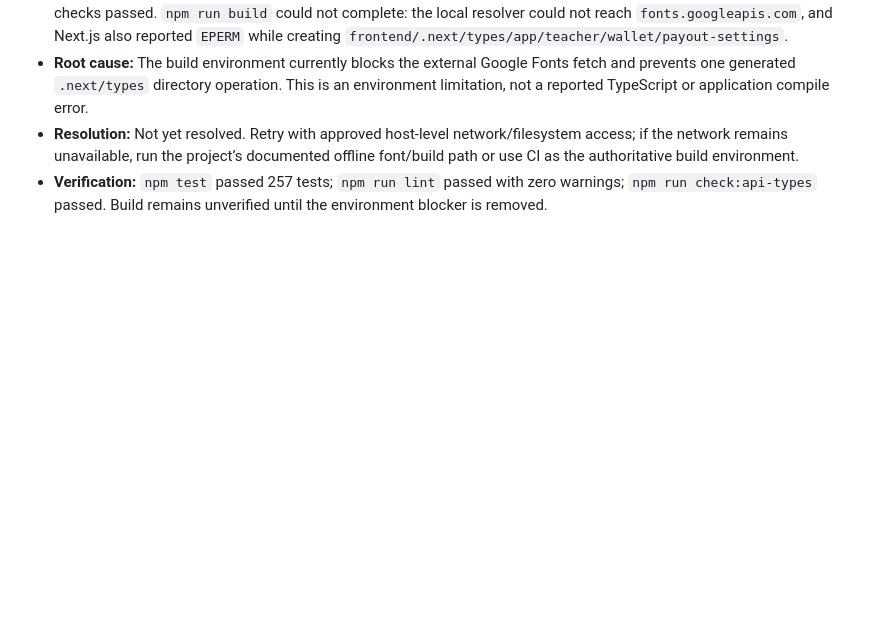
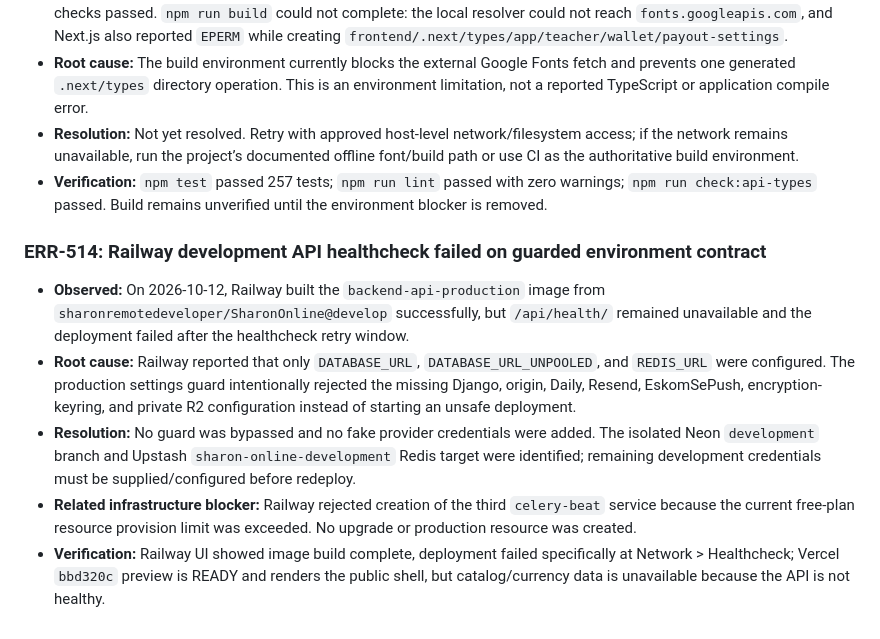
Before and after one commit to sharonremotedeveloper/SharonOnline, a Markdown page: docs/ERROR_LOGS_AND_RESOLUTIONS.md, the part around the change. Drawn GitHub-style; blank space fills up the shorter version.

Commit message:
docs(deploy): record hosted development blockers

```diff
--- a/docs/ERROR_LOGS_AND_RESOLUTIONS.md
+++ b/docs/ERROR_LOGS_AND_RESOLUTIONS.md
@@ -728,3 +728,11 @@ def configure_test_settings(settings):
 - **Root cause:** The build environment currently blocks the external Google Fonts fetch and prevents one generated `.next/types` directory operation. This is an environment limitation, not a reported TypeScript or application compile error.
 - **Resolution:** Not yet resolved. Retry with approved host-level network/filesystem access; if the network remains unavailable, run the project’s documented offline font/build path or use CI as the authoritative build environment.
 - **Verification:** `npm test` passed 257 tests; `npm run lint` passed with zero warnings; `npm run check:api-types` passed. Build remains unverified until the environment blocker is removed.
+
+### ERR-514: Railway development API healthcheck failed on guarded environment contract
+
+- **Observed:** On 2026-10-12, Railway built the `backend-api-production` image from `sharonremotedeveloper/SharonOnline@develop` successfully, but `/api/health/` remained unavailable and the deployment failed after the healthcheck retry window.
+- **Root cause:** Railway reported that only `DATABASE_URL`, `DATABASE_URL_UNPOOLED`, and `REDIS_URL` were configured. The production settings guard intentionally rejected the missing Django, origin, Daily, Resend, EskomSePush, encryption-keyring, and private R2 configuration instead of starting an unsafe deployment.
+- **Resolution:** No guard was bypassed and no fake provider credentials were added. The isolated Neon `development` branch and Upstash `sharon-online-development` Redis target were identified; remaining development credentials must be supplied/configured before redeploy.
+- **Related infrastructure blocker:** Railway rejected creation of the third `celery-beat` service because the current free-plan resource provision limit was exceeded. No upgrade or production resource was created.
+- **Verification:** Railway UI showed image build complete, deployment failed specifically at Network > Healthcheck; Vercel `bbd320c` preview is READY and renders the public shell, but catalog/currency data is unavailable because the API is not healthy.
```
Also changed, not shown: docs/PROGRESS_AND_ROADMAP.md (+7 -5 lines).
